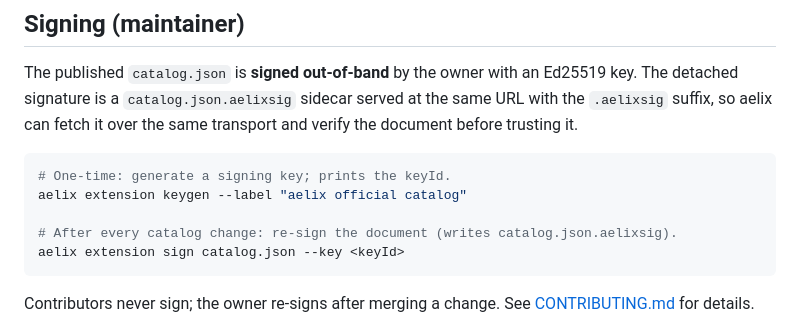
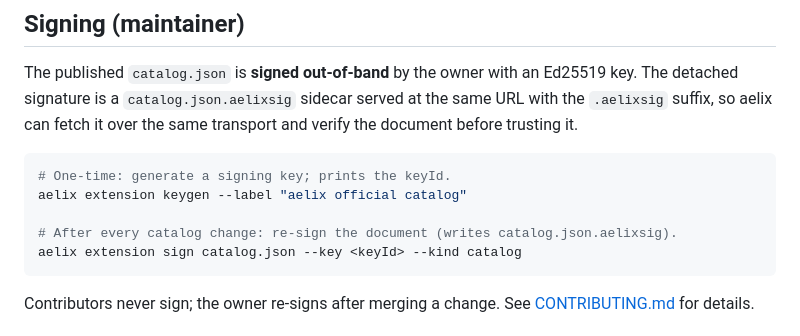
Before and after one commit to handochan/aelix-marketplace, a Markdown page: README.md, the part around the change. Rendered like a GitHub page.

````diff
--- a/README.md
+++ b/README.md
@@ -105,7 +105,7 @@ transport and verify the document before trusting it.
 aelix extension keygen --label "aelix official catalog"
 
 # After every catalog change: re-sign the document (writes catalog.json.aelixsig).
-aelix extension sign catalog.json --key <keyId>
+aelix extension sign catalog.json --key <keyId> --kind catalog
 ```
 
 Contributors never sign; the owner re-signs after merging a change. See
````
Also changed, not shown: CONTRIBUTING.md (+1 -1 lines).
